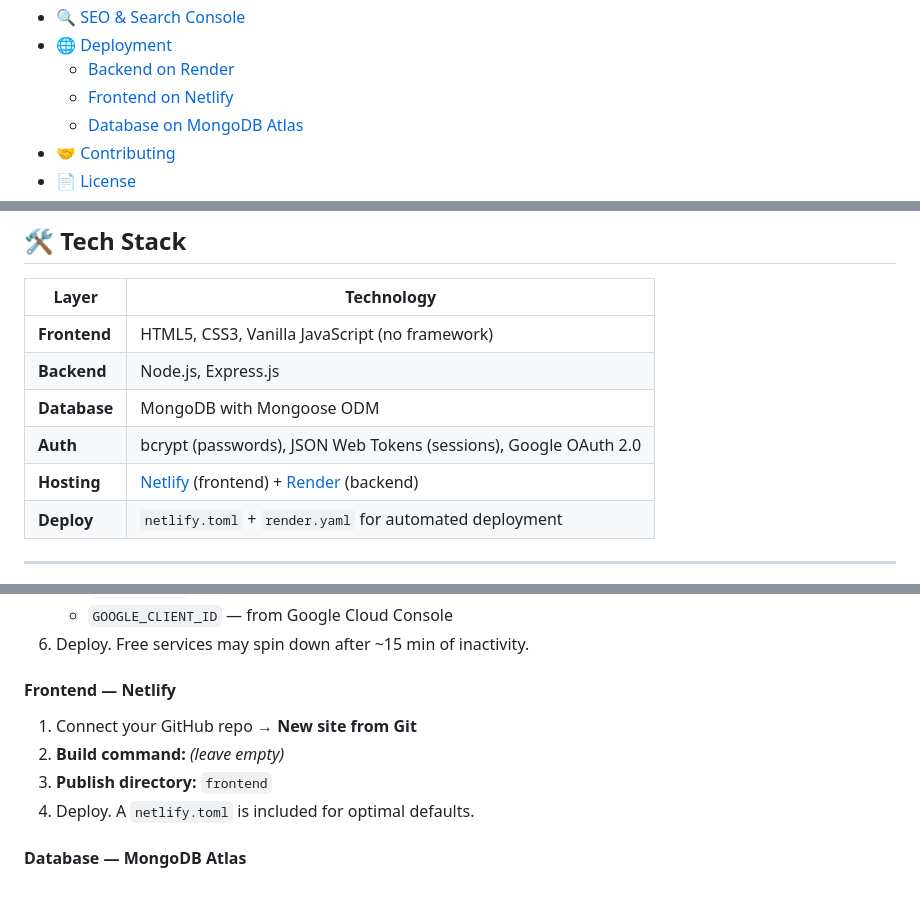
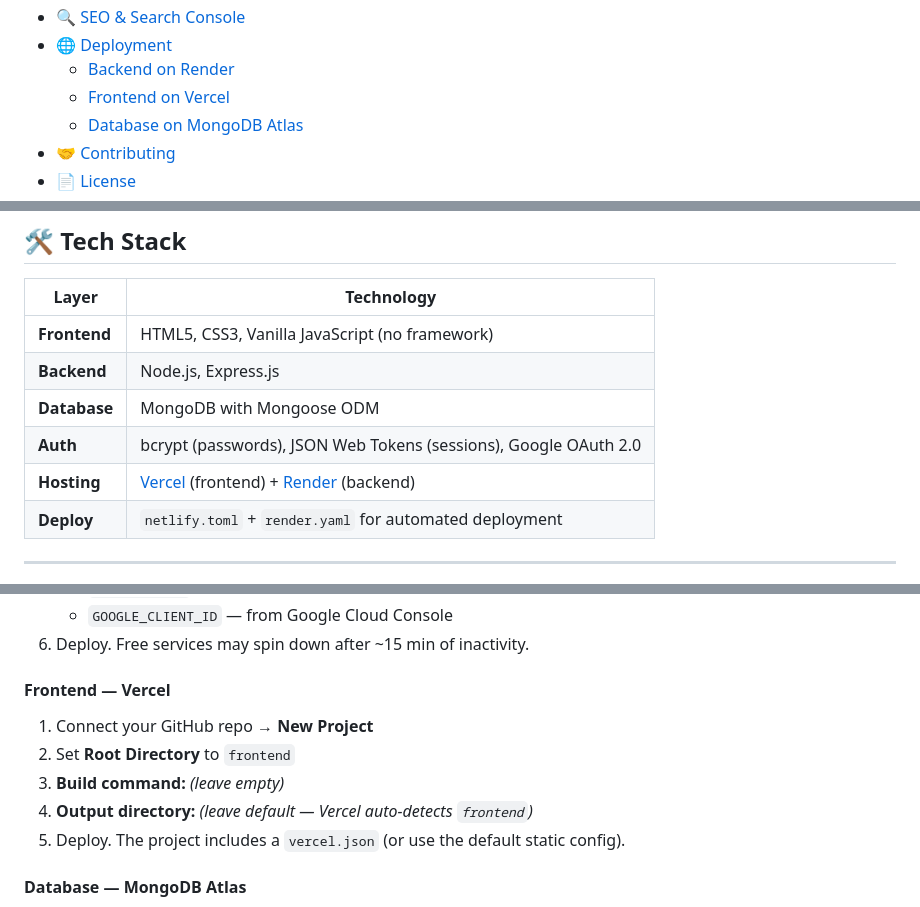
Before and after one commit to denismunene2006-lab/student-hustle-hub, a Markdown page: README.md, 3 parts joined by grey strips. Drawn GitHub-style.

Commit message:
fix: update frontend hosting references from Netlify to Vercel

```diff
--- a/README.md
+++ b/README.md
@@ -35,7 +35,7 @@
 - [🔍 SEO & Search Console](#-seo--search-console)
 - [🌐 Deployment](#-deployment)
   - [Backend on Render](#backend-on-render)
-  - [Frontend on Netlify](#frontend-on-netlify)
+  - [Frontend on Vercel](#frontend-on-vercel)
   - [Database on MongoDB Atlas](#database-on-mongodb-atlas)
 - [🤝 Contributing](#-contributing)
 - [📄 License](#-license)
@@ -85,7 +85,7 @@
 | **Backend**   | Node.js, Express.js                                                           |
 | **Database**  | MongoDB with Mongoose ODM                                                     |
 | **Auth**      | bcrypt (passwords), JSON Web Tokens (sessions), Google OAuth 2.0              |
-| **Hosting**   | [Netlify](https://www.netlify.com) (frontend) + [Render](https://render.com) (backend) |
+| **Hosting**   | [Vercel](https://vercel.com) (frontend) + [Render](https://render.com) (backend) |
 | **Deploy**    | `netlify.toml` + `render.yaml` for automated deployment                       |
 
 ---
@@ -273,12 +273,13 @@ https://student-hustle-hub.vercel.app/sitemap.xml
    - `GOOGLE_CLIENT_ID` — from Google Cloud Console
 6. Deploy. Free services may spin down after ~15 min of inactivity.
 
-#### Frontend — Netlify
+#### Frontend — Vercel
 
-1. Connect your GitHub repo → **New site from Git**
-2. **Build command:** *(leave empty)*
-3. **Publish directory:** `frontend`
-4. Deploy. A `netlify.toml` is included for optimal defaults.
+1. Connect your GitHub repo → **New Project**
+2. Set **Root Directory** to `frontend`
+3. **Build command:** *(leave empty)*
+4. **Output directory:** *(leave default — Vercel auto-detects `frontend`)*
+5. Deploy. The project includes a `vercel.json` (or use the default static config).
 
 #### Database — MongoDB Atlas
 
```
Also changed, not shown: other parts of README.md (+3 -3 lines).
